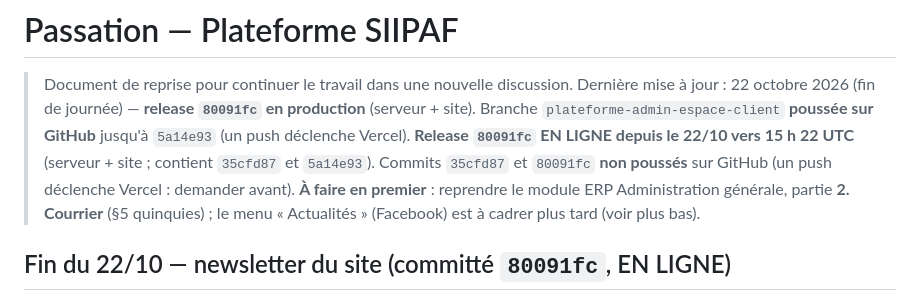
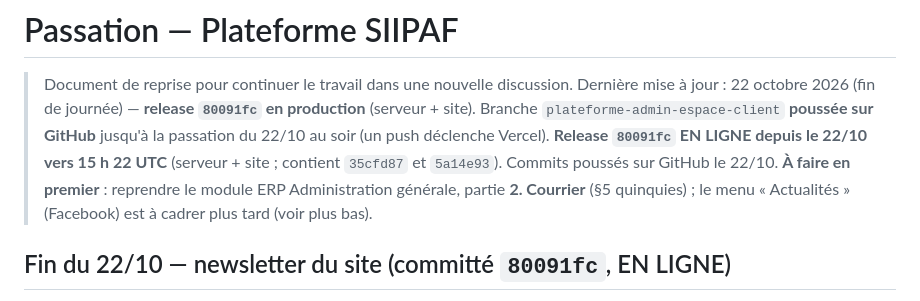
Before and after one commit to nouahenri/Siipaf, a Markdown page: passation.md, the part around the change. Drawn GitHub-style.

Commit message:
Passation · branche poussée (22/10)
Co-Authored-By: Claude Opus 5.5 <noreply@anthropic.com>

```diff
--- a/passation.md
+++ b/passation.md
@@ -2,8 +2,8 @@
 
 > Document de reprise pour continuer le travail dans une nouvelle discussion.
 > Dernière mise à jour : 22 octobre 2026 (fin de journée) — **release `80091fc` en production** (serveur + site).
-> Branche `plateforme-admin-espace-client` **poussée sur GitHub** jusqu'à `5a14e93` (un push déclenche Vercel).
-> **Release `80091fc` EN LIGNE depuis le 22/10 vers 15 h 22 UTC** (serveur + site ; contient `35cfd87` et `5a14e93`). Commits `35cfd87` et `80091fc` **non poussés** sur GitHub (un push déclenche Vercel : demander avant).
+> Branche `plateforme-admin-espace-client` **poussée sur GitHub** jusqu'à la passation du 22/10 au soir (un push déclenche Vercel).
+> **Release `80091fc` EN LIGNE depuis le 22/10 vers 15 h 22 UTC** (serveur + site ; contient `35cfd87` et `5a14e93`). Commits poussés sur GitHub le 22/10.
 > **À faire en premier** : reprendre le module ERP Administration générale, partie **2. Courrier** (§5 quinquies) ; le menu « Actualités » (Facebook) est à cadrer plus tard (voir plus bas).
 
 ## Fin du 22/10 — newsletter du site (committé `80091fc`, EN LIGNE)
```
